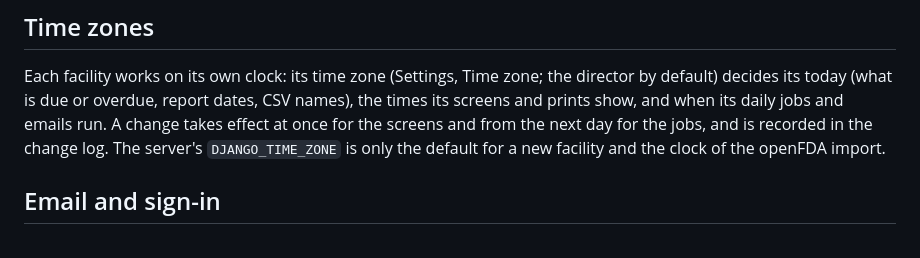
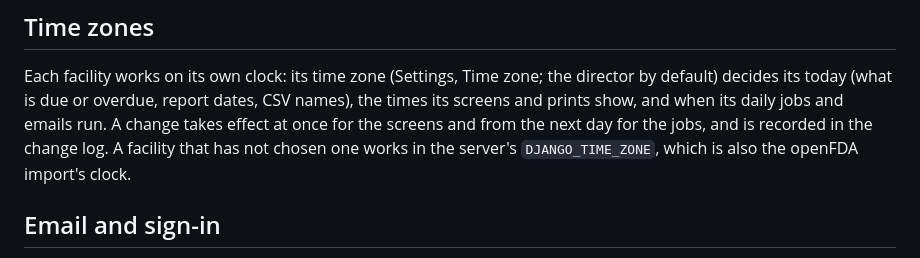
Before and after one commit to rsavage87/cadence-ce, a Markdown page: README.md, the part around the change. Drawn GitHub-style.

Commit message:
README: a facility that has chosen no time zone works in the server's
Co-Authored-By: Claude Opus 5.5 <noreply@anthropic.com>

```diff
--- a/README.md
+++ b/README.md
@@ -54,8 +54,8 @@ outright, taken over by the scheduler six hours after it started.
 ## Time zones
 Each facility works on its own clock: its time zone (Settings, Time zone; the director by default) decides its today (what is due or
 overdue, report dates, CSV names), the times its screens and prints show, and when its daily jobs and emails run. A change takes
-effect at once for the screens and from the next day for the jobs, and is recorded in the change log. The server's
-`DJANGO_TIME_ZONE` is only the default for a new facility and the clock of the openFDA import.
+effect at once for the screens and from the next day for the jobs, and is recorded in the change log. A facility that has not
+chosen one works in the server's `DJANGO_TIME_ZONE`, which is also the openFDA import's clock.
 
 ## Email and sign-in
 Inviting a user from Users and access emails them a link to set their password (valid for 7 days; Resend invite replaces
```
